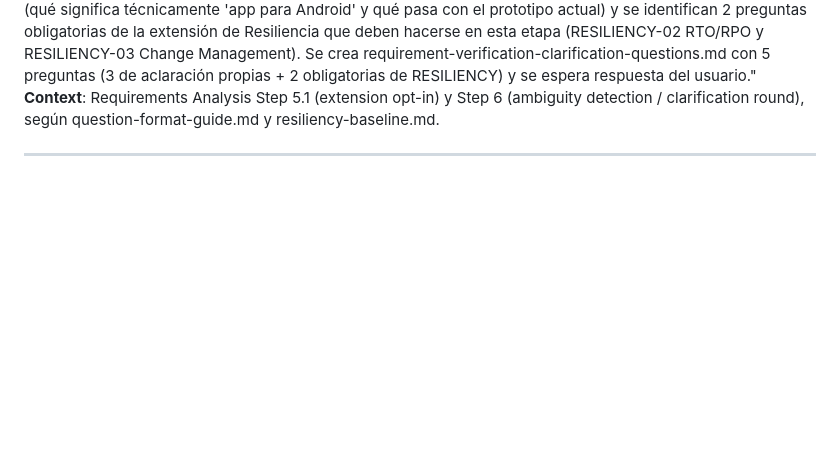
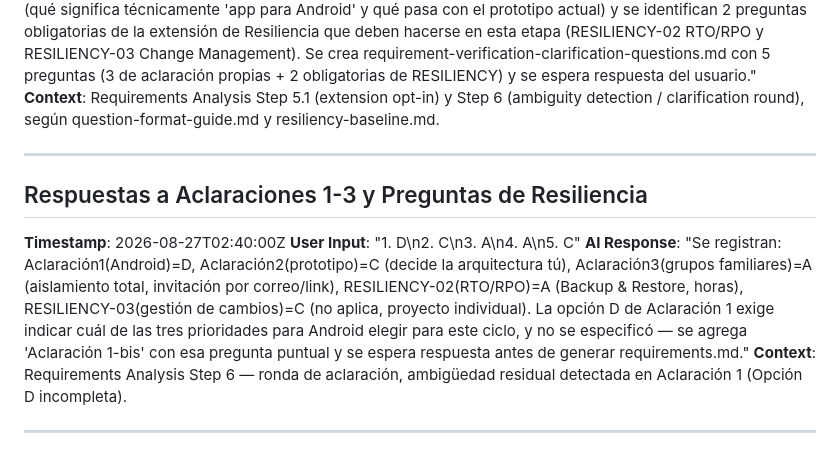
Before and after one commit to ivaflore/FamilyFinance, a Markdown page: aidlc-docs/audit.md, the part around the change. GitHub-like rendering; blank space fills up the shorter version.

Commit message:
Registra respuestas de aclaración; falta precisar prioridad de Android
Respuestas registradas: arquitectura decidida por el equipo técnico
(Aclaracion 2=C), aislamiento total entre grupos familiares
(Aclaracion 3=A), RTO/RPO en horas via Backup & Restore
(RESILIENCY-02=A), sin proceso formal de gestion de cambios por ahora
(RESILIENCY-03=C).

La Aclaracion 1 (alcance Android) fue respondida con la opcion D
("las tres eventualmente, prioriza una"), que exige indicar cual
priorizar y no se especifico. Se agrega Aclaracion 1-bis puntual y se
espera esa ultima respuesta antes de generar requirements.md.

```diff
--- a/aidlc-docs/audit.md
+++ b/aidlc-docs/audit.md
@@ -63,3 +63,11 @@
 **Context**: Requirements Analysis Step 5.1 (extension opt-in) y Step 6 (ambiguity detection / clarification round), según question-format-guide.md y resiliency-baseline.md.
 
 ---
+
+## Respuestas a Aclaraciones 1-3 y Preguntas de Resiliencia
+**Timestamp**: 2026-08-27T02:40:00Z
+**User Input**: "1. D\n2. C\n3. A\n4. A\n5. C"
+**AI Response**: "Se registran: Aclaración1(Android)=D, Aclaración2(prototipo)=C (decide la arquitectura tú), Aclaración3(grupos familiares)=A (aislamiento total, invitación por correo/link), RESILIENCY-02(RTO/RPO)=A (Backup & Restore, horas), RESILIENCY-03(gestión de cambios)=C (no aplica, proyecto individual). La opción D de Aclaración 1 exige indicar cuál de las tres prioridades para Android elegir para este ciclo, y no se especificó — se agrega 'Aclaración 1-bis' con esa pregunta puntual y se espera respuesta antes de generar requirements.md."
+**Context**: Requirements Analysis Step 6 — ronda de aclaración, ambigüedad residual detectada en Aclaración 1 (Opción D incompleta).
+
+---
```
Also changed, not shown: 1 other file.
